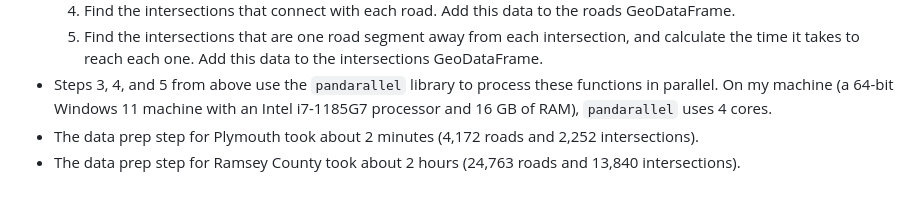
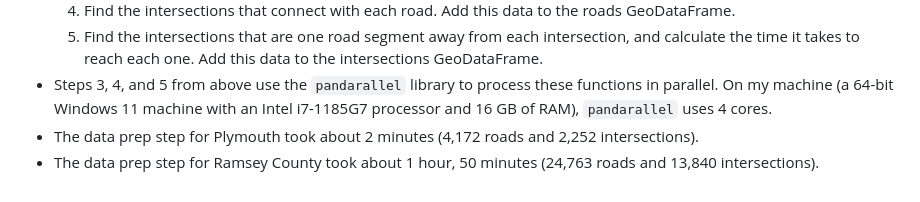
Before and after one commit to olsonalec/shortest_path, a Markdown page: README.md, the part around the change. GitHub-like rendering.

Commit message:
Updated time taken to run data prep script

```diff
--- a/README.md
+++ b/README.md
@@ -34,4 +34,4 @@ With each iteration of the algorithm, many inefficient checks must be made:\
     5. Find the intersections that are one road segment away from each intersection, and calculate the time it takes to reach each one. Add this data to the intersections GeoDataFrame.
 - Steps 3, 4, and 5 from above use the `pandarallel` library to process these functions in parallel. On my machine (a 64-bit Windows 11 machine with an Intel i7-1185G7 processor and 16 GB of RAM), `pandarallel` uses 4 cores.
 - The data prep step for Plymouth took about 2 minutes (4,172 roads and 2,252 intersections).
-- The data prep step for Ramsey County took about 2 hours (24,763 roads and 13,840 intersections).
+- The data prep step for Ramsey County took about 1 hour, 50 minutes (24,763 roads and 13,840 intersections).
```
